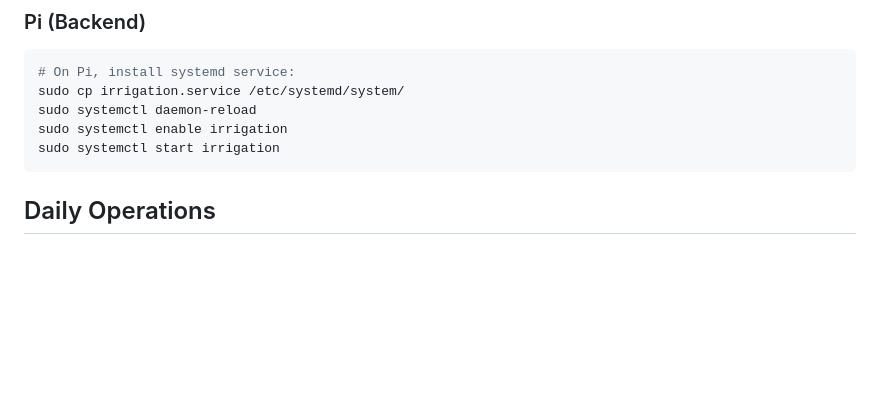
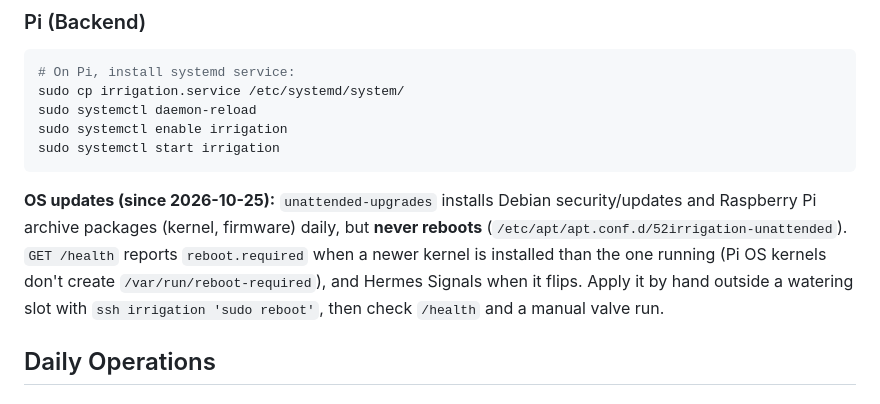
Before and after one commit to jonclow/irrigation-controller, a Markdown page: README.md, the part around the change. GitHub-like rendering; blank space fills up the shorter version.

Commit message:
Document Pi unattended-upgrades and /health reboot alert
Co-Authored-By: Claude Opus 5.5 <noreply@anthropic.com>

````diff
--- a/README.md
+++ b/README.md
@@ -111,6 +111,13 @@ sudo systemctl daemon-reload
 sudo systemctl enable irrigation
 sudo systemctl start irrigation
 ```
+
+**OS updates (since 2026-10-25):** `unattended-upgrades` installs Debian security/updates and
+Raspberry Pi archive packages (kernel, firmware) daily, but **never reboots**
+(`/etc/apt/apt.conf.d/52irrigation-unattended`). `GET /health` reports `reboot.required` when a
+newer kernel is installed than the one running (Pi OS kernels don't create
+`/var/run/reboot-required`), and Hermes Signals when it flips. Apply it by hand outside a watering
+slot with `ssh irrigation 'sudo reboot'`, then check `/health` and a manual valve run.
 
 ## Daily Operations
 
````
